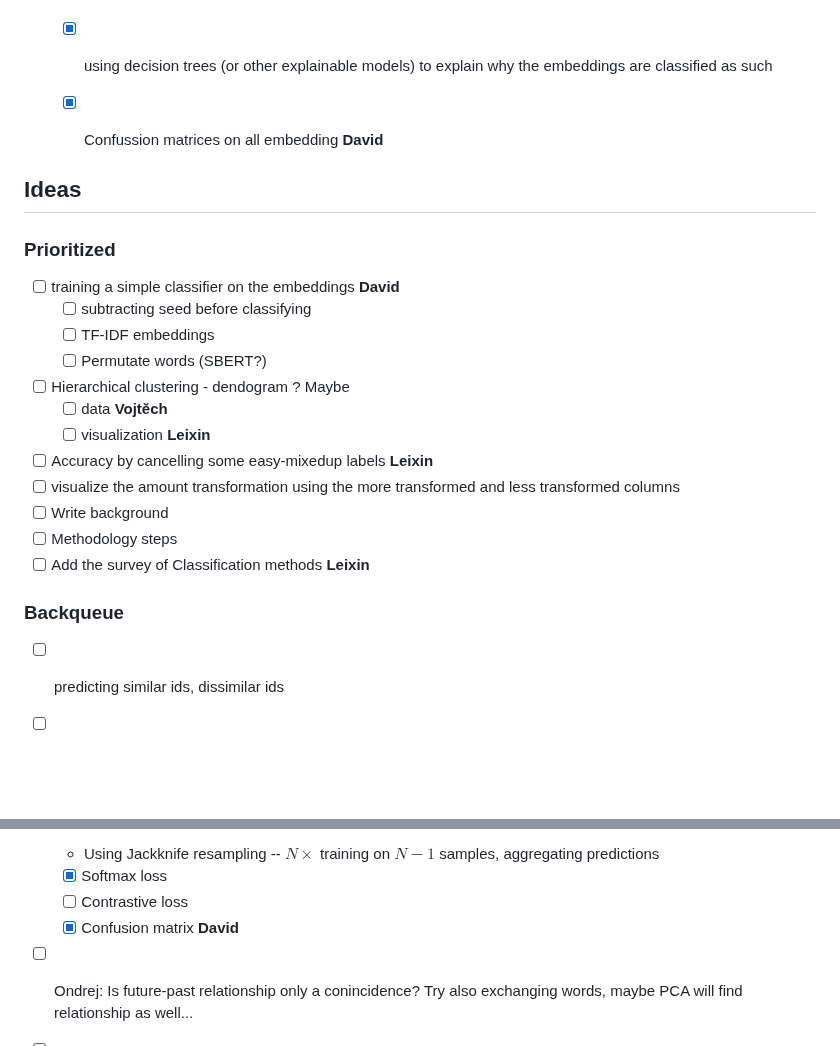
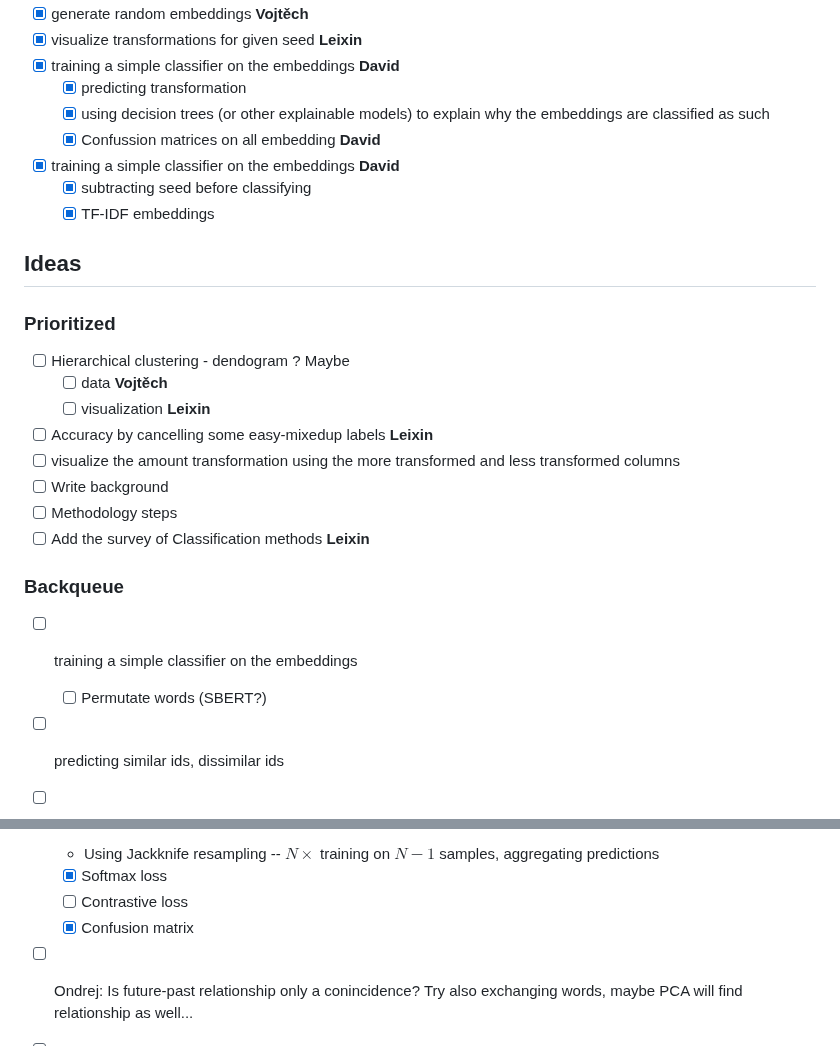
Before and after one commit to johnvojtech/sentence-topology, a Markdown page: README.md, 2 parts joined by grey strips. GitHub-like rendering; blank space fills up the shorter version.

```diff
--- a/README.md
+++ b/README.md
@@ -54,16 +54,15 @@ bow-embedding -i ./data/COSTRA1.1.tsv -o ./embeddings/tfidf.tsv  --tfidf
   - [x] predicting transformation
   - [x] using decision trees (or other explainable models) to explain why the embeddings are classified as such
   - [x] Confussion matrices on all embedding **David**
-
+- [x] training a simple classifier on the embeddings **David**
+  - [x] subtracting seed before classifying
+  - [x] TF-IDF embeddings
 
 ## Ideas
 
 ### Prioritized
 
-- [ ] training a simple classifier on the embeddings **David**
-  - [ ] subtracting seed before classifying
-  - [ ] TF-IDF embeddings
-  - [ ] Permutate words (SBERT?)
+
 - [ ] Hierarchical clustering - dendogram ? Maybe
   - [ ] data **Vojtěch**
   - [ ] visualization **Leixin**
@@ -75,7 +74,8 @@ bow-embedding -i ./data/COSTRA1.1.tsv -o ./embeddings/tfidf.tsv  --tfidf
 
 ### Backqueue
 
-
+- [ ] training a simple classifier on the embeddings
+  - [ ] Permutate words (SBERT?)
 - [ ] predicting similar ids, dissimilar ids
 - [ ] have pipelines for evaluating all embeddings
   - clustering
@@ -94,7 +94,7 @@ bow-embedding -i ./data/COSTRA1.1.tsv -o ./embeddings/tfidf.tsv  --tfidf
     aggregating predictions
   - [x] Softmax loss
   - [ ] Contrastive loss
-  - [x] Confusion matrix **David**
+  - [x] Confusion matrix
 - [ ] Ondrej: Is future-past relationship only a conincidence? Try also exchanging words, maybe PCA will find relationship as well...
 - [ ] Run correlation between transformation ranking of the degree of the transformation and different distance metrics in the original embedding space.
 - [ ] Check if a generalization transformation has swpaed "more" and "less" transformed.
```
